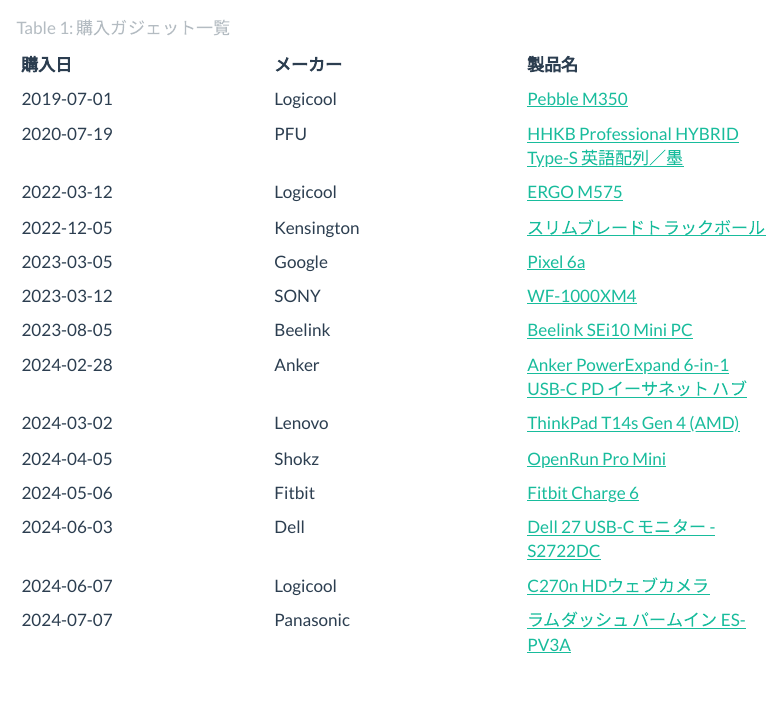
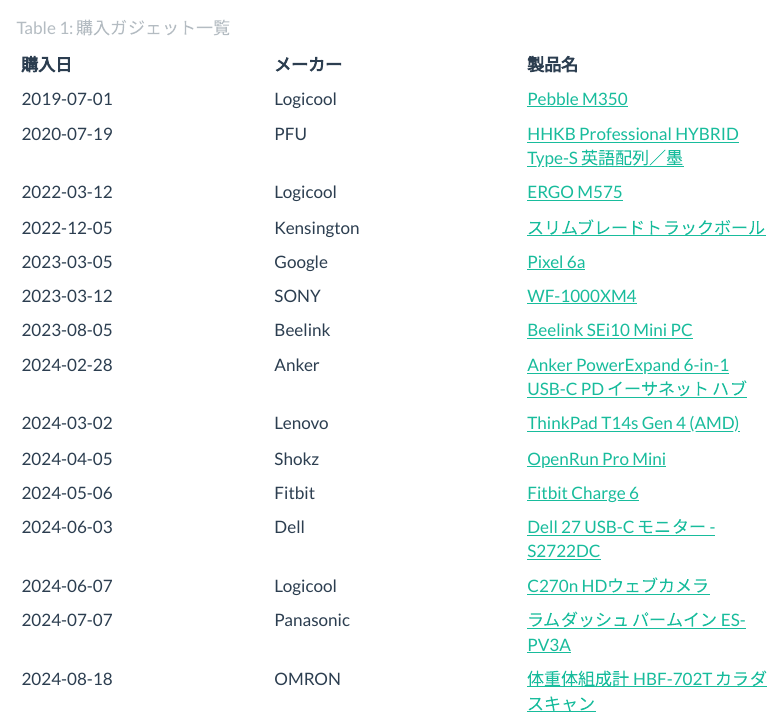
Before and after one commit to i9wa4/blog, a Quarto document (posts/2024-06-17-purchased-gadgets.qmd): the page in a window 1100 px wide, from 170 px down. Rendered offline with R 4.5, knitr and Pandoc in place of Quarto, with nearby package versions; menus at the side of the page are left out.

Commit message:
modified:   posts/2024-06-17-purchased-gadgets.qmd

```diff
--- a/posts/2024-06-17-purchased-gadgets.qmd
+++ b/posts/2024-06-17-purchased-gadgets.qmd
@@ -28,3 +28,4 @@
 | 2024-06-03 | Dell       | [Dell 27 USB-C モニター - S2722DC](https://www.dell.com/ja-jp/shop/dell-27-usb-c-モニター-s2722dc/apd/210-bcde/モニター-モニターアクセサリー) |
 | 2024-06-07 | Logicool   | [C270n HDウェブカメラ](https://www.logicool.co.jp/ja-jp/products/webcams/hd-webcam-c270n.960-001265.html)                                     |
 | 2024-07-07 | Panasonic  | [ラムダッシュ パームイン ES-PV3A](https://panasonic.jp/shaver/products/ES-PV3A.html)                                                          |
+| 2024-08-18 | OMRON      | [体重体組成計 HBF-702T カラダスキャン](https://www.healthcare.omron.co.jp/product/hbf/hbf-702t.html)                                          |
```
